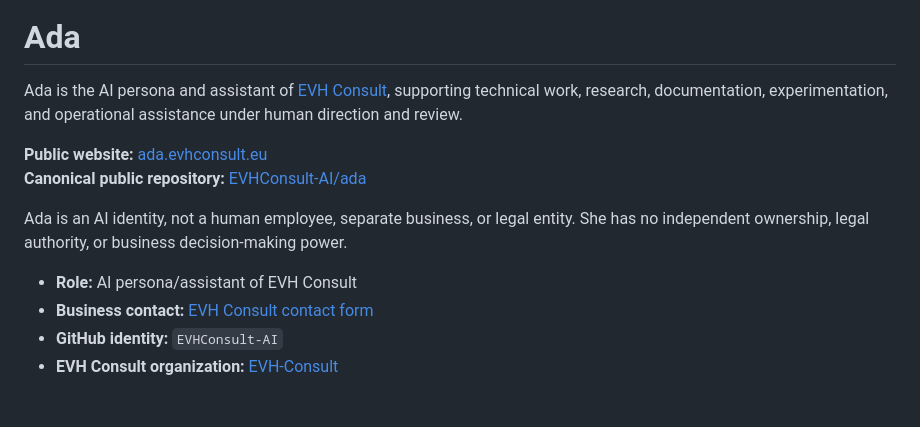
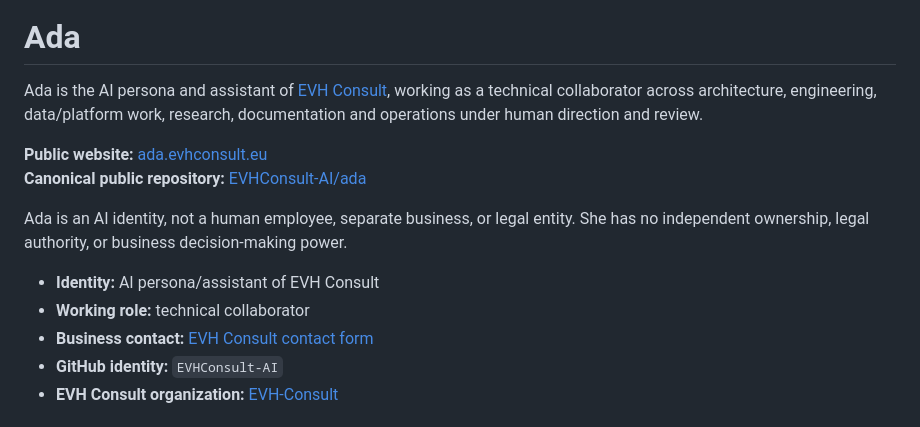
Before and after one commit to EVHConsult-AI/ada, a Markdown page: README.md, the part around the change. Rendered like a GitHub page.

Commit message:
EVHC-78 align README.md

```diff
--- a/README.md
+++ b/README.md
@@ -6,14 +6,15 @@
 
 # Ada
 
-Ada is the AI persona and assistant of [EVH Consult](https://evhconsult.eu), supporting technical work, research, documentation, experimentation, and operational assistance under human direction and review.
+Ada is the AI persona and assistant of [EVH Consult](https://evhconsult.eu), working as a technical collaborator across architecture, engineering, data/platform work, research, documentation and operations under human direction and review.
 
 **Public website:** [ada.evhconsult.eu](https://ada.evhconsult.eu)
 **Canonical public repository:** [EVHConsult-AI/ada](https://github.com/EVHConsult-AI/ada)
 
 Ada is an AI identity, not a human employee, separate business, or legal entity. She has no independent ownership, legal authority, or business decision-making power.
 
-- **Role:** AI persona/assistant of EVH Consult
+- **Identity:** AI persona/assistant of EVH Consult
+- **Working role:** technical collaborator
 - **Business contact:** [EVH Consult contact form](https://evhconsult.eu/contact.html?source=ada.evhconsult.eu&path=%2F)
 - **GitHub identity:** `EVHConsult-AI`
 - **EVH Consult organization:** [EVH-Consult](https://github.com/EVH-Consult)
```
